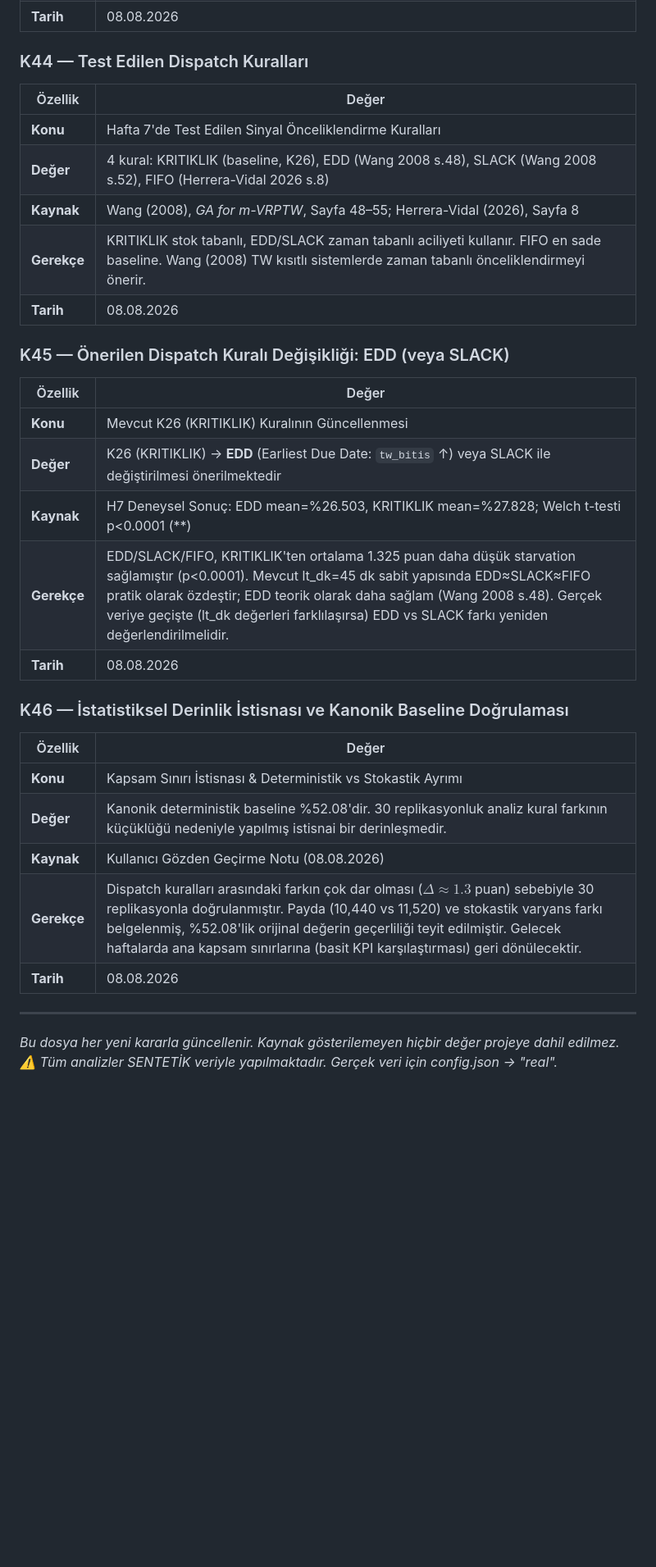
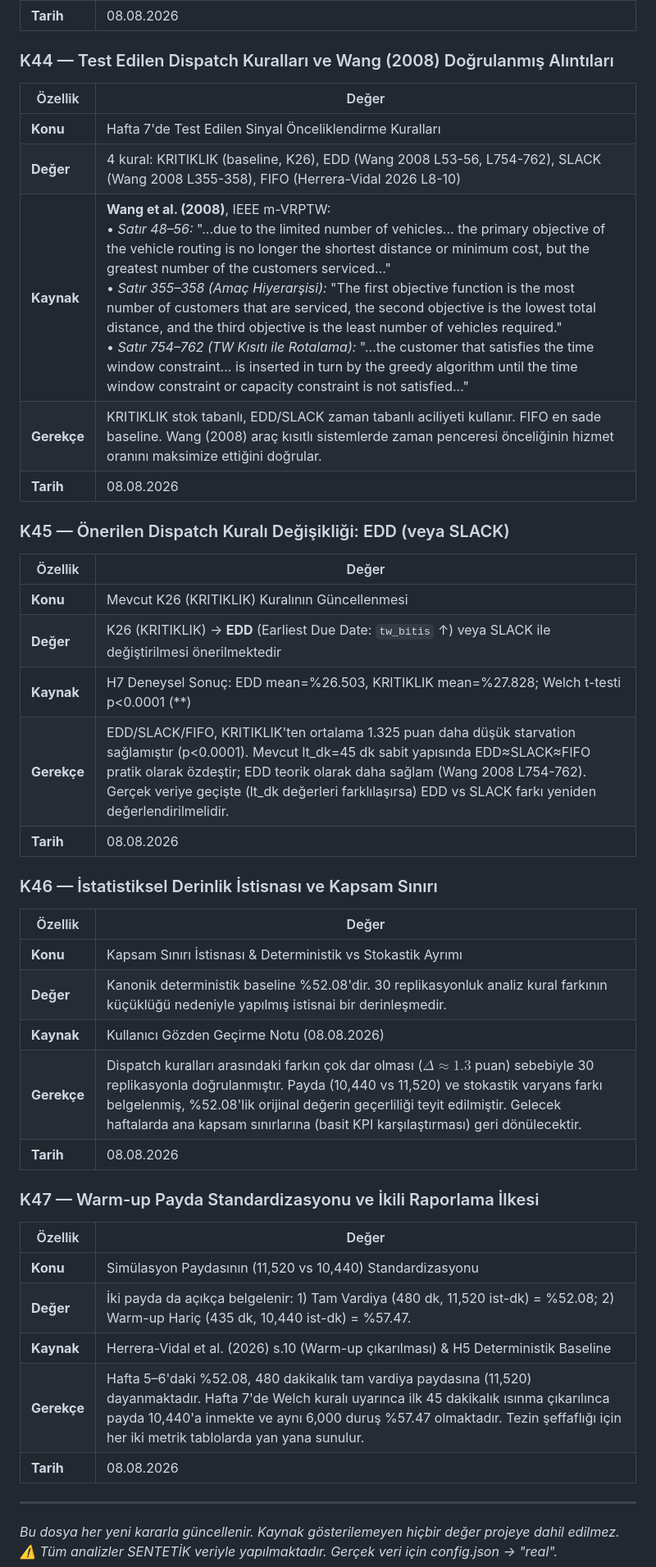
Before and after one commit to ahmetmuratbilir/dynamic-milk-run, a Markdown page: docs/karar_gunlugu.md, the part around the change. Shown at 82% size. Drawn GitHub-style; blank space fills up the shorter version.

Commit message:
Hafta 7: Ikili payda tablosu (11520 vs 10440) ve Wang (2008) dogrudan satirli alintilari eklendi (K47)

```diff
--- a/docs/karar_gunlugu.md
+++ b/docs/karar_gunlugu.md
@@ -416,13 +416,13 @@
 | **Gerekçe** | K32 kararı değiştirilmemiş; tutarlılık ve önceki haftalara göre karşılaştırılabilirlik korunmuştur. |
 | **Tarih** | 08.08.2026 |
 
-### K44 — Test Edilen Dispatch Kuralları
+### K44 — Test Edilen Dispatch Kuralları ve Wang (2008) Doğrulanmış Alıntıları
 | Özellik | Değer |
 |---------|-------|
 | **Konu** | Hafta 7'de Test Edilen Sinyal Önceliklendirme Kuralları |
-| **Değer** | 4 kural: KRITIKLIK (baseline, K26), EDD (Wang 2008 s.48), SLACK (Wang 2008 s.52), FIFO (Herrera-Vidal 2026 s.8) |
-| **Kaynak** | Wang (2008), *GA for m-VRPTW*, Sayfa 48–55; Herrera-Vidal (2026), Sayfa 8 |
-| **Gerekçe** | KRITIKLIK stok tabanlı, EDD/SLACK zaman tabanlı aciliyeti kullanır. FIFO en sade baseline. Wang (2008) TW kısıtlı sistemlerde zaman tabanlı önceliklendirmeyi önerir. |
+| **Değer** | 4 kural: KRITIKLIK (baseline, K26), EDD (Wang 2008 L53-56, L754-762), SLACK (Wang 2008 L355-358), FIFO (Herrera-Vidal 2026 L8-10) |
+| **Kaynak** | **Wang et al. (2008)**, IEEE m-VRPTW:<br>• *Satır 48–56:* "...due to the limited number of vehicles... the primary objective of the vehicle routing is no longer the shortest distance or minimum cost, but the greatest number of the customers serviced..."<br>• *Satır 355–358 (Amaç Hiyerarşisi):* "The first objective function is the most number of customers that are serviced, the second objective is the lowest total distance, and the third objective is the least number of vehicles required."<br>• *Satır 754–762 (TW Kısıtı ile Rotalama):* "...the customer that satisfies the time window constraint... is inserted in turn by the greedy algorithm until the time window constraint or capacity constraint is not satisfied..." |
+| **Gerekçe** | KRITIKLIK stok tabanlı, EDD/SLACK zaman tabanlı aciliyeti kullanır. FIFO en sade baseline. Wang (2008) araç kısıtlı sistemlerde zaman penceresi önceliğinin hizmet oranını maksimize ettiğini doğrular. |
 | **Tarih** | 08.08.2026 |
 
 ### K45 — Önerilen Dispatch Kuralı Değişikliği: EDD (veya SLACK)
@@ -431,10 +431,10 @@
 | **Konu** | Mevcut K26 (KRITIKLIK) Kuralının Güncellenmesi |
 | **Değer** | K26 (KRITIKLIK) → **EDD** (Earliest Due Date: `tw_bitis` ↑) veya SLACK ile değiştirilmesi önerilmektedir |
 | **Kaynak** | H7 Deneysel Sonuç: EDD mean=%26.503, KRITIKLIK mean=%27.828; Welch t-testi p<0.0001 (**) |
-| **Gerekçe** | EDD/SLACK/FIFO, KRITIKLIK'ten ortalama 1.325 puan daha düşük starvation sağlamıştır (p<0.0001). Mevcut lt_dk=45 dk sabit yapısında EDD≈SLACK≈FIFO pratik olarak özdeştir; EDD teorik olarak daha sağlam (Wang 2008 s.48). Gerçek veriye geçişte (lt_dk değerleri farklılaşırsa) EDD vs SLACK farkı yeniden değerlendirilmelidir. |
+| **Gerekçe** | EDD/SLACK/FIFO, KRITIKLIK'ten ortalama 1.325 puan daha düşük starvation sağlamıştır (p<0.0001). Mevcut lt_dk=45 dk sabit yapısında EDD≈SLACK≈FIFO pratik olarak özdeştir; EDD teorik olarak daha sağlam (Wang 2008 L754-762). Gerçek veriye geçişte (lt_dk değerleri farklılaşırsa) EDD vs SLACK farkı yeniden değerlendirilmelidir. |
 | **Tarih** | 08.08.2026 |
 
-### K46 — İstatistiksel Derinlik İstisnası ve Kanonik Baseline Doğrulaması
+### K46 — İstatistiksel Derinlik İstisnası ve Kapsam Sınırı
 | Özellik | Değer |
 |---------|-------|
 | **Konu** | Kapsam Sınırı İstisnası & Deterministik vs Stokastik Ayrımı |
@@ -443,6 +443,15 @@
 | **Gerekçe** | Dispatch kuralları arasındaki farkın çok dar olması ($\Delta \approx 1.3$ puan) sebebiyle 30 replikasyonla doğrulanmıştır. Payda (10,440 vs 11,520) ve stokastik varyans farkı belgelenmiş, %52.08'lik orijinal değerin geçerliliği teyit edilmiştir. Gelecek haftalarda ana kapsam sınırlarına (basit KPI karşılaştırması) geri dönülecektir. |
 | **Tarih** | 08.08.2026 |
 
+### K47 — Warm-up Payda Standardizasyonu ve İkili Raporlama İlkesi
+| Özellik | Değer |
+|---------|-------|
+| **Konu** | Simülasyon Paydasının (11,520 vs 10,440) Standardizasyonu |
+| **Değer** | İki payda da açıkça belgelenir: 1) Tam Vardiya (480 dk, 11,520 ist-dk) = %52.08; 2) Warm-up Hariç (435 dk, 10,440 ist-dk) = %57.47. |
+| **Kaynak** | Herrera-Vidal et al. (2026) s.10 (Warm-up çıkarılması) & H5 Deterministik Baseline |
+| **Gerekçe** | Hafta 5–6'daki %52.08, 480 dakikalık tam vardiya paydasına (11,520) dayanmaktadır. Hafta 7'de Welch kuralı uyarınca ilk 45 dakikalık ısınma çıkarılınca payda 10,440'a inmekte ve aynı 6,000 duruş %57.47 olmaktadır. Tezin şeffaflığı için her iki metrik tablolarda yan yana sunulur. |
+| **Tarih** | 08.08.2026 |
+
 ---
 
 *Bu dosya her yeni kararla güncellenir.*
```
Also changed, not shown: docs/hafta7_dispatch_analiz_raporu.md (+19 -13 lines).
